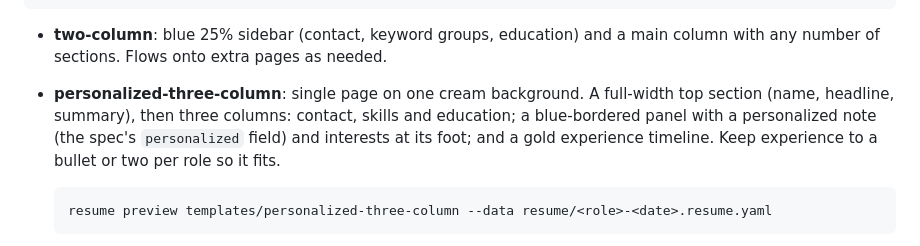
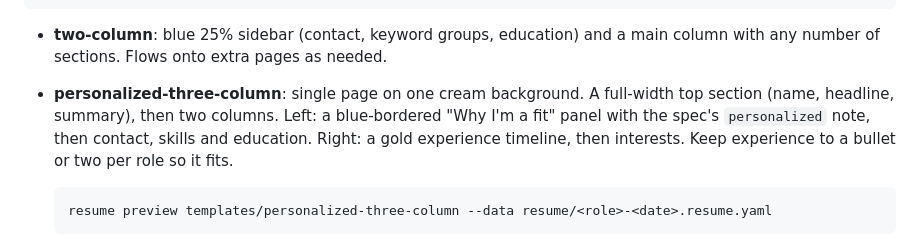
Before and after one commit to hcstephencheung/custom-resume, a Markdown page: README.md, the part around the change. GitHub-like rendering.

Commit message:
Describe the two-column personalized layout in the README
Update the personalized template's description to match its new layout:
the "Why I'm a fit" panel and contact, skills and education on the left;
the experience timeline and interests on the right.

Co-Authored-By: Claude Opus 5.5 <noreply@anthropic.com>
Claude-Session: https://claude.ai/code/session_016ADvEFxBNSbZk9nTXnB2HY

````diff
--- a/README.md
+++ b/README.md
@@ -74,10 +74,10 @@ typst watch templates/two-column/resume.typ --font-path fonts --ignore-system-fo
 - **two-column**: blue 25% sidebar (contact, keyword groups, education) and a
   main column with any number of sections. Flows onto extra pages as needed.
 - **personalized-three-column**: single page on one cream background. A
-  full-width top section (name, headline, summary), then three columns:
-  contact, skills and education; a blue-bordered panel with a personalized note
-  (the spec's `personalized` field) and interests at its foot; and a gold
-  experience timeline. Keep experience to a bullet or two per role so it fits.
+  full-width top section (name, headline, summary), then two columns. Left: a
+  blue-bordered "Why I'm a fit" panel with the spec's `personalized` note,
+  then contact, skills and education. Right: a gold experience timeline, then
+  interests. Keep experience to a bullet or two per role so it fits.
 
   ```sh
   resume preview templates/personalized-three-column --data resume/<role>-<date>.resume.yaml
````
